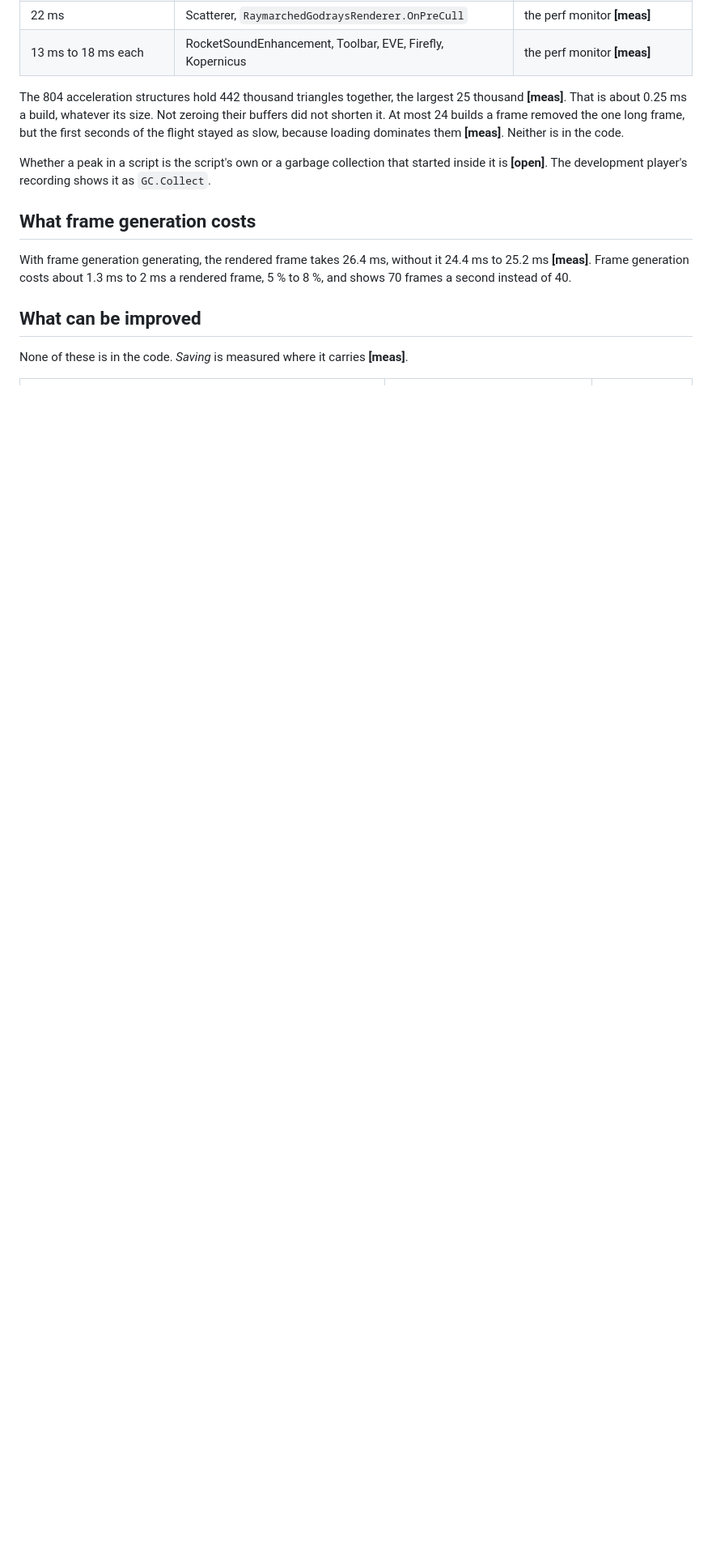
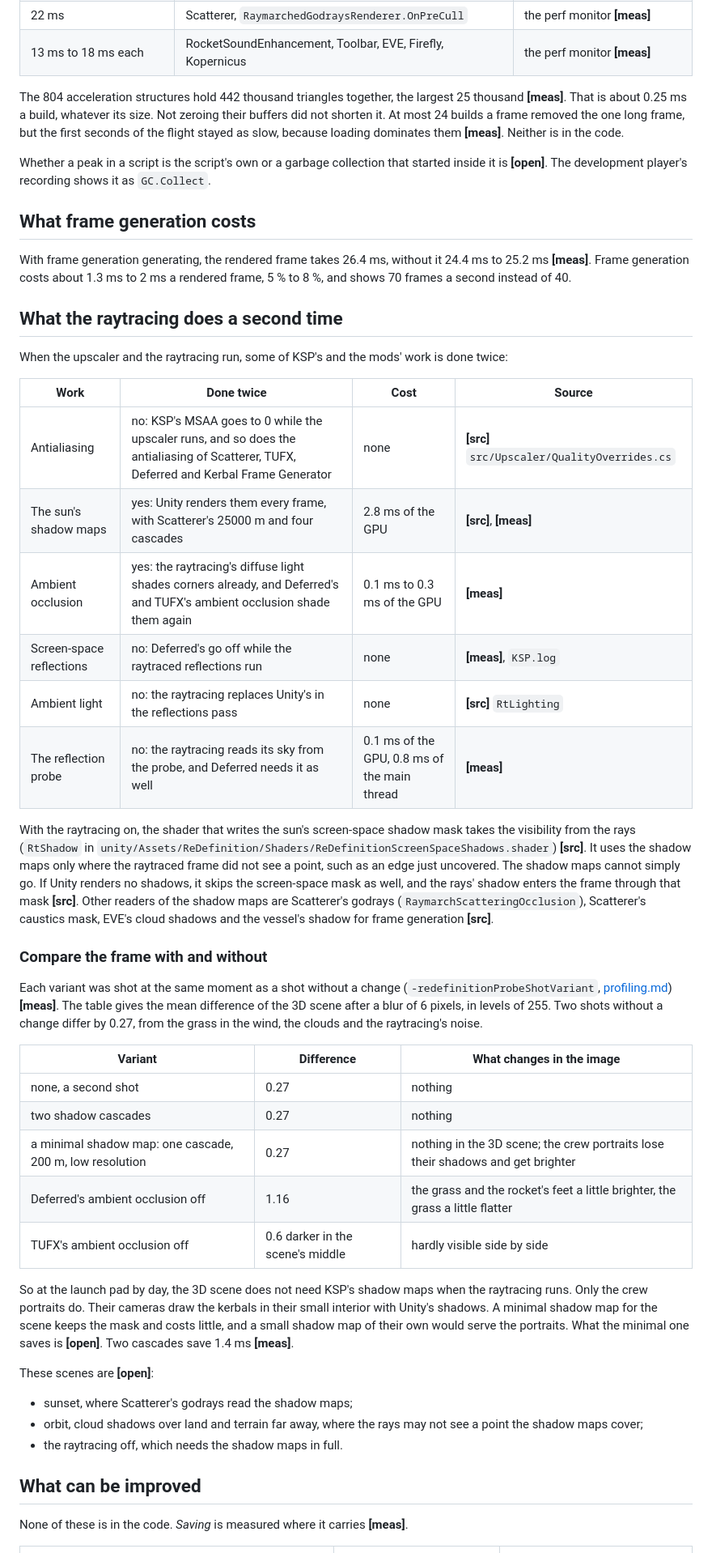
Before and after one commit to CaptainKeyboard/ReDefinition, a Markdown page: docs/development/performance-findings.md, the part around one of its changes. Shown at 81% size. Drawn GitHub-style; blank space fills up the shorter version.

Commit message:
docs: what the raytracing does a second time, and the shot comparisons
performance-findings.md gains which of KSP's and the mods' work runs
twice beside the upscaler and the raytracing -- the sun's shadow maps
and the ambient occlusion do, the antialiasing, the screen-space
reflections and the ambient light do not -- why the shadow maps cannot
simply go, and the shots compared with and without each change at the
launch pad, with the scenes still open. Its list of improvements gains
the minimal shadow map with the portraits' own, and the ambient
occlusion; two cascades cost no image quality there with the raytracing.

profiling.md gains the shot variants.

Co-Authored-By: Claude Opus 5.5 (1M context) <noreply@anthropic.com>
Claude-Session: https://claude.ai/code/session_01URcTknBGSKBz9iK5euu8Lx

```diff
--- a/docs/development/performance-findings.md
+++ b/docs/development/performance-findings.md
@@ -153,6 +153,59 @@ With frame generation generating, the rendered frame takes 26.4 ms, without it 2
 to 25.2 ms **[meas]**. Frame generation costs about 1.3 ms to 2 ms a rendered frame,
 5 % to 8 %, and shows 70 frames a second instead of 40.
 
+## What the raytracing does a second time
+
+When the upscaler and the raytracing run, some of KSP's and the mods' work is done
+twice:
+
+| Work | Done twice | Cost | Source |
+|---|---|---|---|
+| Antialiasing | no: KSP's MSAA goes to 0 while the upscaler runs, and so does the antialiasing of Scatterer, TUFX, Deferred and Kerbal Frame Generator | none | **[src]** `src/Upscaler/QualityOverrides.cs` |
+| The sun's shadow maps | yes: Unity renders them every frame, with Scatterer's 25000 m and four cascades | 2.8 ms of the GPU | **[src]**, **[meas]** |
+| Ambient occlusion | yes: the raytracing's diffuse light shades corners already, and Deferred's and TUFX's ambient occlusion shade them again | 0.1 ms to 0.3 ms of the GPU | **[meas]** |
+| Screen-space reflections | no: Deferred's go off while the raytraced reflections run | none | **[meas]**, `KSP.log` |
+| Ambient light | no: the raytracing replaces Unity's in the reflections pass | none | **[src]** `RtLighting` |
+| The reflection probe | no: the raytracing reads its sky from the probe, and Deferred needs it as well | 0.1 ms of the GPU, 0.8 ms of the main thread | **[meas]** |
+
+With the raytracing on, the shader that writes the sun's screen-space shadow mask
+takes the visibility from the rays (`RtShadow` in
+`unity/Assets/ReDefinition/Shaders/ReDefinitionScreenSpaceShadows.shader`) **[src]**.
+It uses the shadow maps only where the raytraced frame did not see a point, such as an
+edge just uncovered. The shadow maps cannot simply go. If Unity renders no shadows, it
+skips the screen-space mask as well, and the rays' shadow enters the frame through that
+mask **[src]**. Other readers of the shadow maps are Scatterer's godrays
+(`RaymarchScatteringOcclusion`), Scatterer's caustics mask, EVE's cloud shadows and the
+vessel's shadow for frame generation **[src]**.
+
+### Compare the frame with and without
+
+Each variant was shot at the same moment as a shot without a change
+(`-redefinitionProbeShotVariant`, [profiling.md](profiling.md)) **[meas]**. The table
+gives the mean difference of the 3D scene after a blur of 6 pixels, in levels of 255.
+Two shots without a change differ by 0.27, from the grass in the wind, the clouds and
+the raytracing's noise.
+
+| Variant | Difference | What changes in the image |
+|---|---|---|
+| none, a second shot | 0.27 | nothing |
+| two shadow cascades | 0.27 | nothing |
+| a minimal shadow map: one cascade, 200 m, low resolution | 0.27 | nothing in the 3D scene; the crew portraits lose their shadows and get brighter |
+| Deferred's ambient occlusion off | 1.16 | the grass and the rocket's feet a little brighter, the grass a little flatter |
+| TUFX's ambient occlusion off | 0.6 darker in the scene's middle | hardly visible side by side |
+
+So at the launch pad by day, the 3D scene does not need KSP's shadow maps when the
+raytracing runs. Only the crew portraits do. Their cameras draw the kerbals in their
+small interior with Unity's shadows. A minimal shadow map for the scene keeps the mask
+and costs little, and a small shadow map of their own would serve the portraits. What
+the minimal one saves is **[open]**. Two cascades save 1.4 ms **[meas]**.
+
+These scenes are **[open]**:
+
+* sunset, where Scatterer's godrays read the shadow maps;
+* orbit, cloud shadows over land and terrain far away, where the rays may not see a
+  point the shadow maps cover;
+* the raytracing off, which needs the shadow maps in full.
+
 ## What can be improved
 
 None of these is in the code. *Saving* is measured where it carries **[meas]**.
```
Also changed, not shown: other parts of docs/development/performance-findings.md (+4 -2 lines), docs/development/profiling.md (+27 -0 lines).
